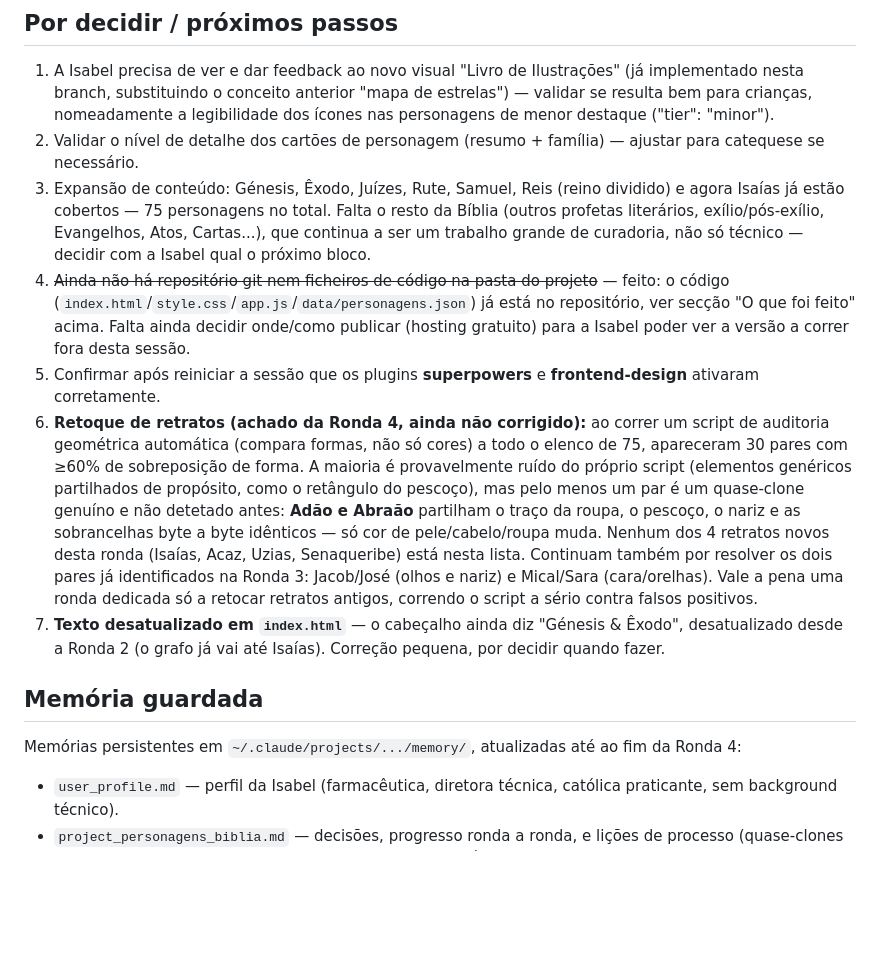
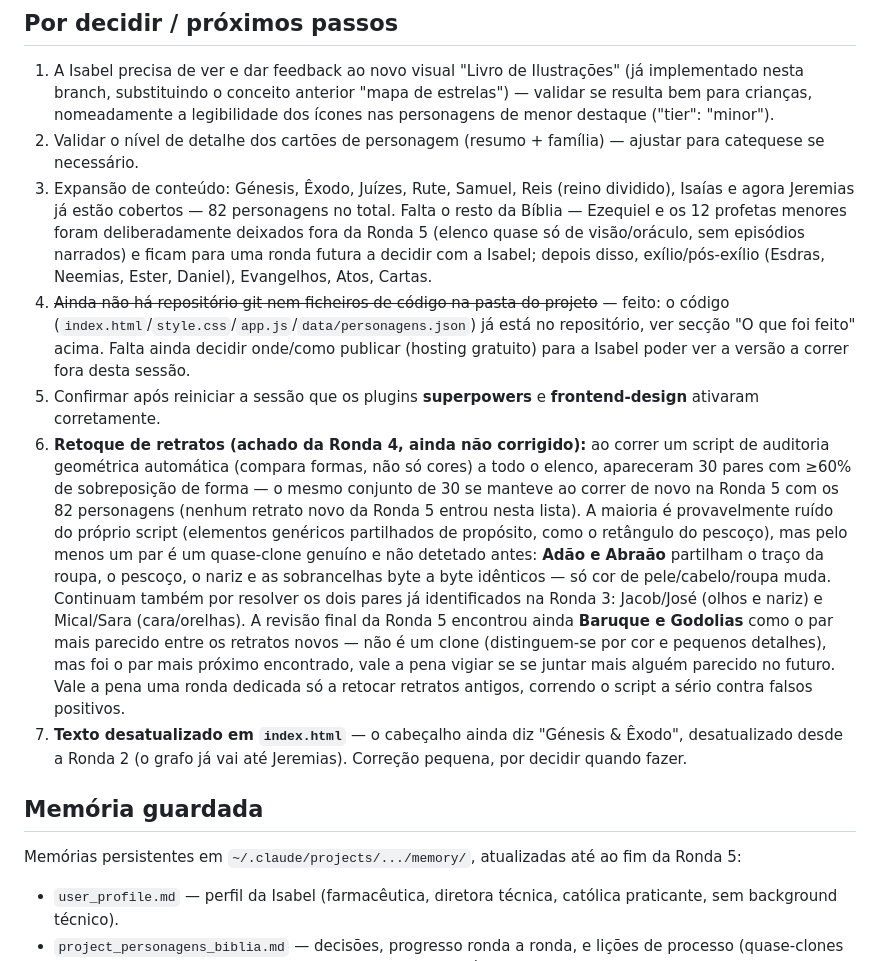
Before and after one commit to joaojosedacostafernandes/quemequemnabiblia, a Markdown page: handover.md, the part around one of its changes. GitHub-like rendering; blank space fills up the shorter version.

```diff
--- a/handover.md
+++ b/handover.md
@@ -84,14 +84,14 @@ Criado `.claude/settings.json` na raiz do projeto com dois plugins:
 
 1. A Isabel precisa de ver e dar feedback ao novo visual "Livro de Ilustrações" (já implementado nesta branch, substituindo o conceito anterior "mapa de estrelas") — validar se resulta bem para crianças, nomeadamente a legibilidade dos ícones nas personagens de menor destaque ("tier": "minor").
 2. Validar o nível de detalhe dos cartões de personagem (resumo + família) — ajustar para catequese se necessário.
-3. Expansão de conteúdo: Génesis, Êxodo, Juízes, Rute, Samuel, Reis (reino dividido) e agora Isaías já estão cobertos — 75 personagens no total. Falta o resto da Bíblia (outros profetas literários, exílio/pós-exílio, Evangelhos, Atos, Cartas...), que continua a ser um trabalho grande de curadoria, não só técnico — decidir com a Isabel qual o próximo bloco.
+3. Expansão de conteúdo: Génesis, Êxodo, Juízes, Rute, Samuel, Reis (reino dividido), Isaías e agora Jeremias já estão cobertos — 82 personagens no total. Falta o resto da Bíblia — Ezequiel e os 12 profetas menores foram deliberadamente deixados fora da Ronda 5 (elenco quase só de visão/oráculo, sem episódios narrados) e ficam para uma ronda futura a decidir com a Isabel; depois disso, exílio/pós-exílio (Esdras, Neemias, Ester, Daniel), Evangelhos, Atos, Cartas.
 4. ~~Ainda não há repositório git nem ficheiros de código na pasta do projeto~~ — feito: o código (`index.html`/`style.css`/`app.js`/`data/personagens.json`) já está no repositório, ver secção "O que foi feito" acima. Falta ainda decidir onde/como publicar (hosting gratuito) para a Isabel poder ver a versão a correr fora desta sessão.
 5. Confirmar após reiniciar a sessão que os plugins **superpowers** e **frontend-design** ativaram corretamente.
-6. **Retoque de retratos (achado da Ronda 4, ainda não corrigido):** ao correr um script de auditoria geométrica automática (compara formas, não só cores) a todo o elenco de 75, apareceram 30 pares com ≥60% de sobreposição de forma. A maioria é provavelmente ruído do próprio script (elementos genéricos partilhados de propósito, como o retângulo do pescoço), mas pelo menos um par é um quase-clone genuíno e não detetado antes: **Adão e Abraão** partilham o traço da roupa, o pescoço, o nariz e as sobrancelhas byte a byte idênticos — só cor de pele/cabelo/roupa muda. Nenhum dos 4 retratos novos desta ronda (Isaías, Acaz, Uzias, Senaqueribe) está nesta lista. Continuam também por resolver os dois pares já identificados na Ronda 3: Jacob/José (olhos e nariz) e Mical/Sara (cara/orelhas). Vale a pena uma ronda dedicada só a retocar retratos antigos, correndo o script a sério contra falsos positivos.
-7. **Texto desatualizado em `index.html`** — o cabeçalho ainda diz "Génesis & Êxodo", desatualizado desde a Ronda 2 (o grafo já vai até Isaías). Correção pequena, por decidir quando fazer.
+6. **Retoque de retratos (achado da Ronda 4, ainda não corrigido):** ao correr um script de auditoria geométrica automática (compara formas, não só cores) a todo o elenco, apareceram 30 pares com ≥60% de sobreposição de forma — o mesmo conjunto de 30 se manteve ao correr de novo na Ronda 5 com os 82 personagens (nenhum retrato novo da Ronda 5 entrou nesta lista). A maioria é provavelmente ruído do próprio script (elementos genéricos partilhados de propósito, como o retângulo do pescoço), mas pelo menos um par é um quase-clone genuíno e não detetado antes: **Adão e Abraão** partilham o traço da roupa, o pescoço, o nariz e as sobrancelhas byte a byte idênticos — só cor de pele/cabelo/roupa muda. Continuam também por resolver os dois pares já identificados na Ronda 3: Jacob/José (olhos e nariz) e Mical/Sara (cara/orelhas). A revisão final da Ronda 5 encontrou ainda **Baruque e Godolias** como o par mais parecido entre os retratos novos — não é um clone (distinguem-se por cor e pequenos detalhes), mas foi o par mais próximo encontrado, vale a pena vigiar se se juntar mais alguém parecido no futuro. Vale a pena uma ronda dedicada só a retocar retratos antigos, correndo o script a sério contra falsos positivos.
+7. **Texto desatualizado em `index.html`** — o cabeçalho ainda diz "Génesis & Êxodo", desatualizado desde a Ronda 2 (o grafo já vai até Jeremias). Correção pequena, por decidir quando fazer.
 
 ## Memória guardada
 
-Memórias persistentes em `~/.claude/projects/.../memory/`, atualizadas até ao fim da Ronda 4:
+Memórias persistentes em `~/.claude/projects/.../memory/`, atualizadas até ao fim da Ronda 5:
 - `user_profile.md` — perfil da Isabel (farmacêutica, diretora técnica, católica praticante, sem background técnico).
 - `project_personagens_biblia.md` — decisões, progresso ronda a ronda, e lições de processo (quase-clones de retratos, testar cliques a sério em vez de sintético). É o ficheiro mais importante a rever ao retomar este projeto — tem mais detalhe do que este handover sobre o "porquê" de cada decisão.
```
Also changed, not shown: other parts of handover.md (+6 -6 lines).
